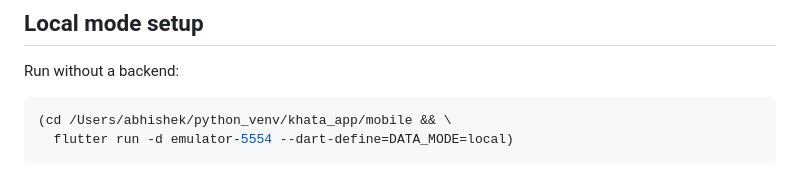
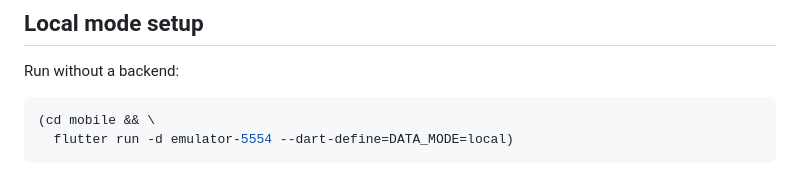
Before and after one commit to abhishek2chikun/khata, a Markdown page: mobile/agent.md, the part around the change. GitHub-like rendering.

Commit message:
docs: use relative mobile setup command

````diff
--- a/mobile/agent.md
+++ b/mobile/agent.md
@@ -93,7 +93,7 @@ mobile/
 Run without a backend:
 
 ```bash
-(cd /Users/abhishek/python_venv/khata_app/mobile && \
+(cd mobile && \
   flutter run -d emulator-5554 --dart-define=DATA_MODE=local)
 ```
 
````
